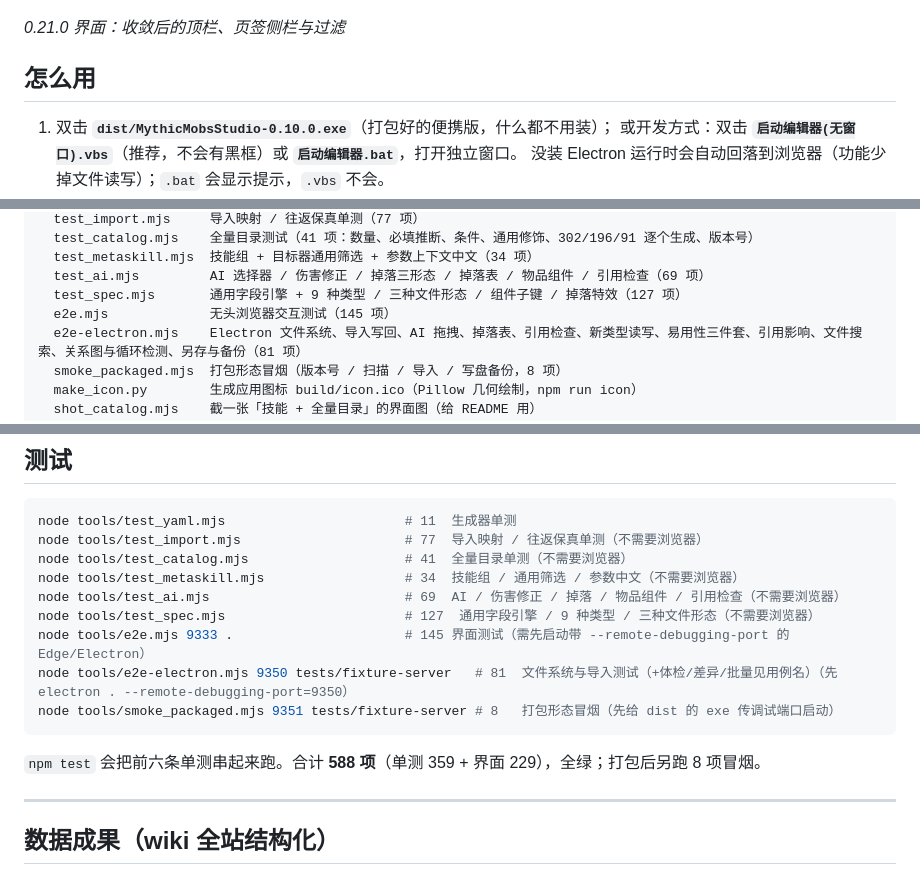
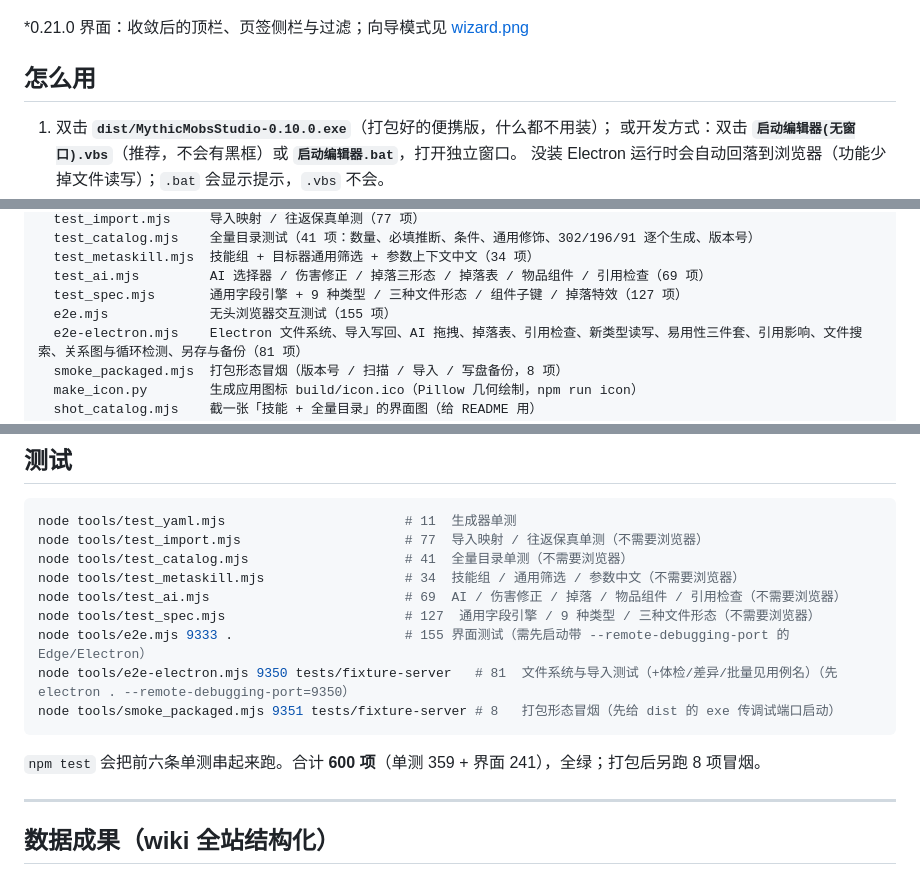
Before and after one commit to wenKing666/mythicmobs-studio, a Markdown page: README.md, 3 parts joined by grey strips. Drawn GitHub-style.

````diff
--- a/README.md
+++ b/README.md
@@ -38,7 +40,7 @@
 
 ![怪物编辑器](docs/img/editor-mob.png)
 
-*0.21.0 界面：收敛后的顶栏、页签侧栏与过滤*
+*0.21.0 界面：收敛后的顶栏、页签侧栏与过滤；向导模式见 [wizard.png](docs/img/wizard.png)
 
 ## 怎么用
 
@@ -201,7 +203,7 @@ tools/
   test_metaskill.mjs  技能组 + 目标器通用筛选 + 参数上下文中文（34 项）
   test_ai.mjs         AI 选择器 / 伤害修正 / 掉落三形态 / 掉落表 / 物品组件 / 引用检查（69 项）
   test_spec.mjs       通用字段引擎 + 9 种类型 / 三种文件形态 / 组件子键 / 掉落特效（127 项）
-  e2e.mjs             无头浏览器交互测试（145 项）
+  e2e.mjs             无头浏览器交互测试（155 项）
   e2e-electron.mjs    Electron 文件系统、导入写回、AI 拖拽、掉落表、引用检查、新类型读写、易用性三件套、引用影响、文件搜索、关系图与循环检测、另存与备份（81 项）
   smoke_packaged.mjs  打包形态冒烟（版本号 / 扫描 / 导入 / 写盘备份，8 项）
   make_icon.py        生成应用图标 build/icon.ico（Pillow 几何绘制，npm run icon）
@@ -220,12 +222,12 @@ node tools/test_catalog.mjs                    # 41  全量目录单测（不需
 node tools/test_metaskill.mjs                  # 34  技能组 / 通用筛选 / 参数中文（不需要浏览器）
 node tools/test_ai.mjs                         # 69  AI / 伤害修正 / 掉落 / 物品组件 / 引用检查（不需要浏览器）
 node tools/test_spec.mjs                       # 127  通用字段引擎 / 9 种类型 / 三种文件形态（不需要浏览器）
-node tools/e2e.mjs 9333 .                      # 145 界面测试（需先启动带 --remote-debugging-port 的 Edge/Electron）
+node tools/e2e.mjs 9333 .                      # 155 界面测试（需先启动带 --remote-debugging-port 的 Edge/Electron）
 node tools/e2e-electron.mjs 9350 tests/fixture-server   # 81  文件系统与导入测试（+体检/差异/批量见用例名）（先 electron . --remote-debugging-port=9350）
 node tools/smoke_packaged.mjs 9351 tests/fixture-server # 8   打包形态冒烟（先给 dist 的 exe 传调试端口启动）
 ```
 
-`npm test` 会把前六条单测串起来跑。合计 **588 项**（单测 359 + 界面 229），全绿；打包后另跑 8 项冒烟。
+`npm test` 会把前六条单测串起来跑。合计 **600 项**（单测 359 + 界面 241），全绿；打包后另跑 8 项冒烟。
 
 ---
 
````
Also changed, not shown: other parts of README.md (+2 -0 lines), 交接文档.md (+12 -2 lines), docs/img/wizard.png (added), 7 other files.
